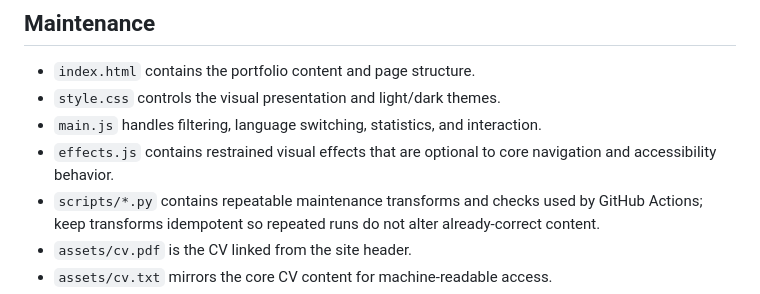
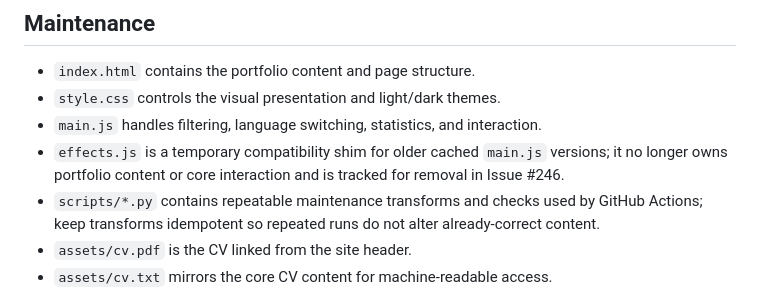
Before and after one commit to sakai1250/sakai1250.github.io, a Markdown page: README.md, the part around the change. GitHub-like rendering.

Commit message:
Clarify effects.js compatibility status

```diff
--- a/README.md
+++ b/README.md
@@ -75,7 +75,7 @@ This catches broken or unreachable external navigation and images before they re
 - `index.html` contains the portfolio content and page structure.
 - `style.css` controls the visual presentation and light/dark themes.
 - `main.js` handles filtering, language switching, statistics, and interaction.
-- `effects.js` contains restrained visual effects that are optional to core navigation and accessibility behavior.
+- `effects.js` is a temporary compatibility shim for older cached `main.js` versions; it no longer owns portfolio content or core interaction and is tracked for removal in Issue #246.
 - `scripts/*.py` contains repeatable maintenance transforms and checks used by GitHub Actions; keep transforms idempotent so repeated runs do not alter already-correct content.
 - `assets/cv.pdf` is the CV linked from the site header.
 - `assets/cv.txt` mirrors the core CV content for machine-readable access.
```
